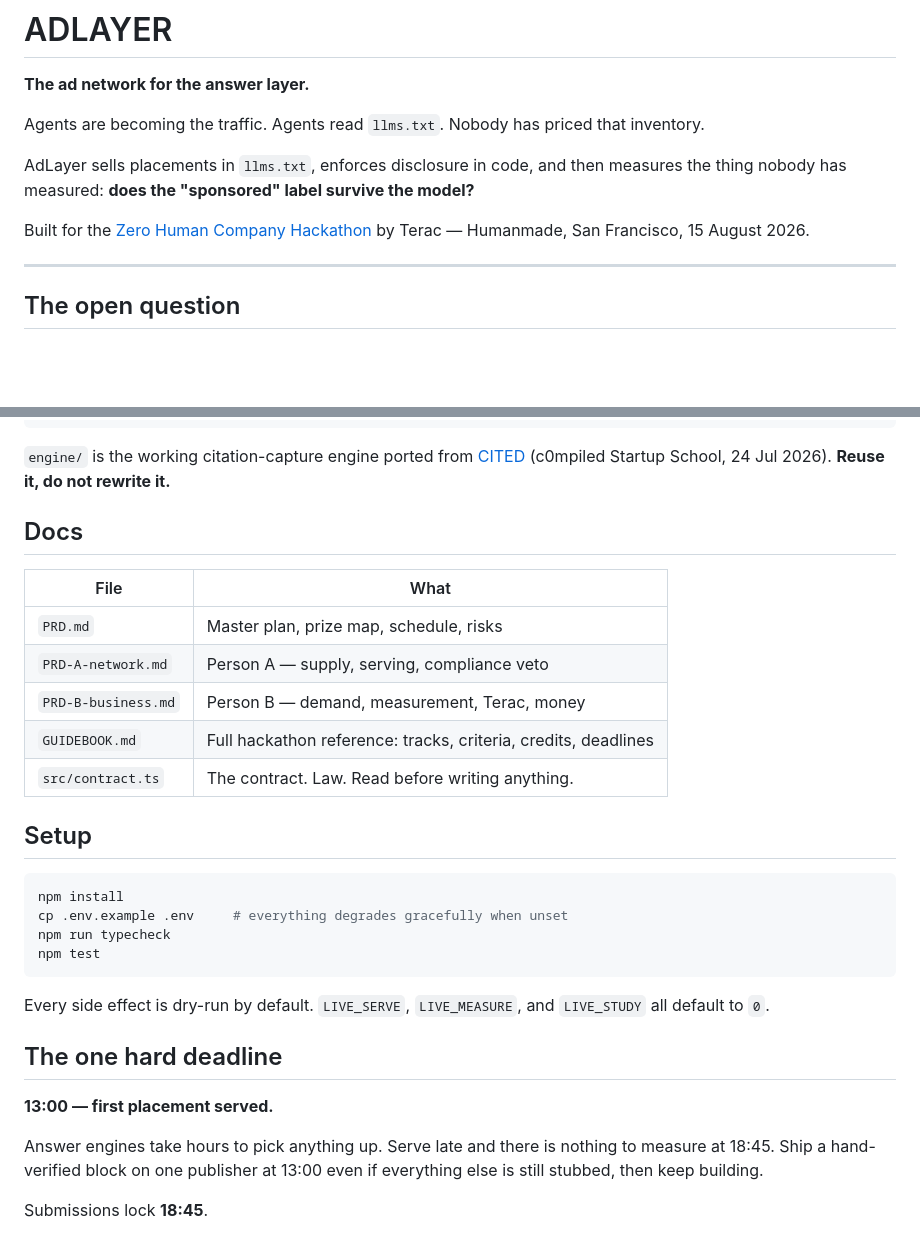
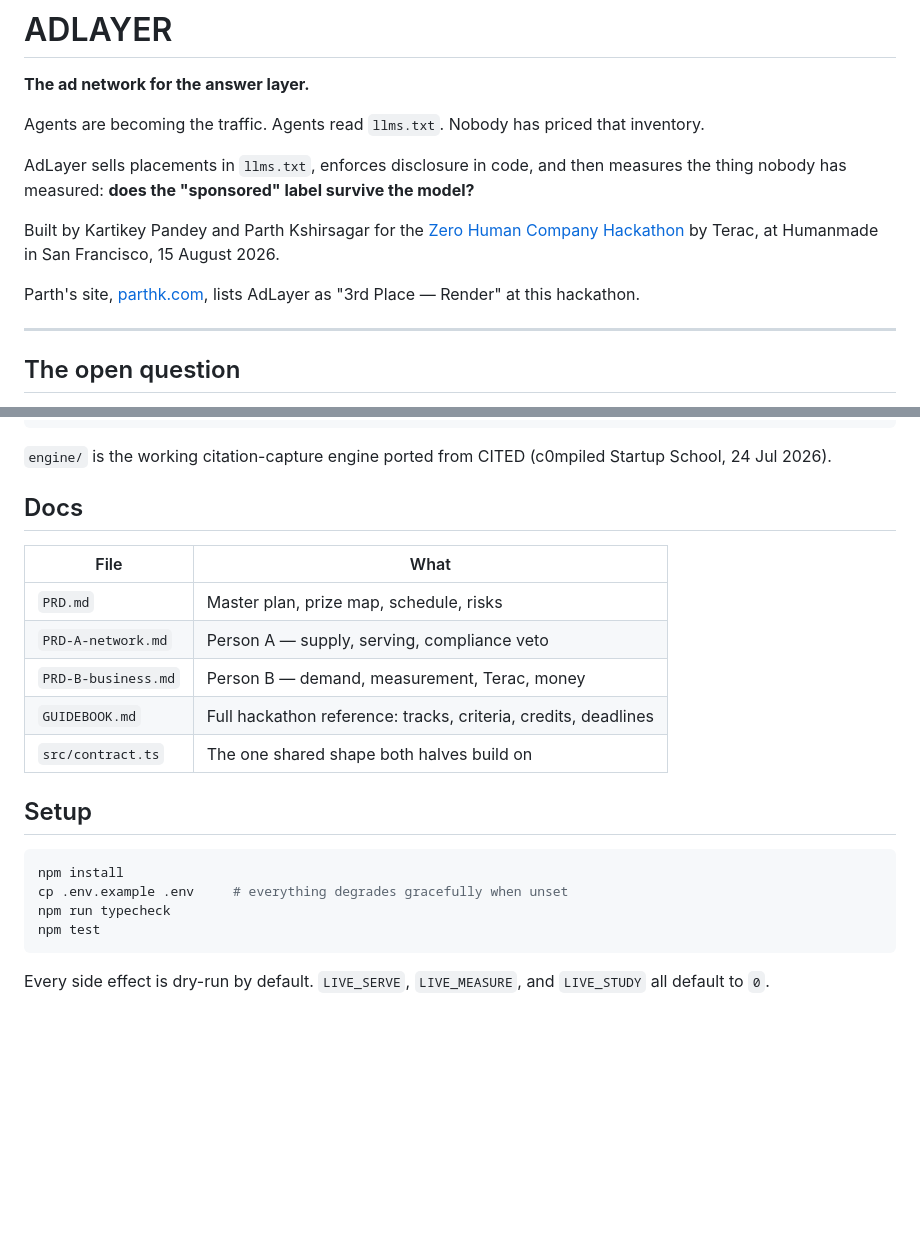
Before and after one commit to Kart-ing/adlayer, a Markdown page: README.md, 2 parts joined by grey strips. Drawn GitHub-style; blank space fills up the shorter version.

Commit message:
Credit Parth, source the prize and remove the hackathon-day notes
Co-Authored-By: Claude Opus 5.5 <noreply@anthropic.com>

````diff
--- a/README.md
+++ b/README.md
@@ -6,7 +6,9 @@ Agents are becoming the traffic. Agents read `llms.txt`. Nobody has priced that
 
 AdLayer sells placements in `llms.txt`, enforces disclosure in code, and then measures the thing nobody has measured: **does the "sponsored" label survive the model?**
 
-Built for the [Zero Human Company Hackathon](https://www.hackathoncompany.com/platform/hackathons/the-world-s-first-zero-human-company-hackathon) by Terac — Humanmade, San Francisco, 15 August 2026.
+Built by Kartikey Pandey and Parth Kshirsagar for the [Zero Human Company Hackathon](https://www.hackathoncompany.com/platform/hackathons/the-world-s-first-zero-human-company-hackathon) by Terac, at Humanmade in San Francisco, 15 August 2026.
+
+Parth's site, [parthk.com](https://parthk.com), lists AdLayer as "3rd Place — Render" at this hackathon.
 
 ---
 
@@ -49,7 +51,7 @@ That distinction is the product, not a footnote. See `/disclosure` on the deploy
         └──────────────  placements[]  ─────────────┘
 ```
 
-`engine/` is the working citation-capture engine ported from [CITED](https://github.com/) (c0mpiled Startup School, 24 Jul 2026). **Reuse it, do not rewrite it.**
+`engine/` is the working citation-capture engine ported from CITED (c0mpiled Startup School, 24 Jul 2026).
 
 ## Docs
 
@@ -59,7 +61,7 @@ That distinction is the product, not a footnote. See `/disclosure` on the deploy
 | `PRD-A-network.md` | Person A — supply, serving, compliance veto |
 | `PRD-B-business.md` | Person B — demand, measurement, Terac, money |
 | `GUIDEBOOK.md` | Full hackathon reference: tracks, criteria, credits, deadlines |
-| `src/contract.ts` | The contract. Law. Read before writing anything. |
+| `src/contract.ts` | The one shared shape both halves build on |
 
 ## Setup
 
@@ -71,11 +73,3 @@ npm test
 ```
 
 Every side effect is dry-run by default. `LIVE_SERVE`, `LIVE_MEASURE`, and `LIVE_STUDY` all default to `0`.
-
-## The one hard deadline
-
-**13:00 — first placement served.**
-
-Answer engines take hours to pick anything up. Serve late and there is nothing to measure at 18:45. Ship a hand-verified block on one publisher at 13:00 even if everything else is still stubbed, then keep building.
-
-Submissions lock **18:45**.
````
